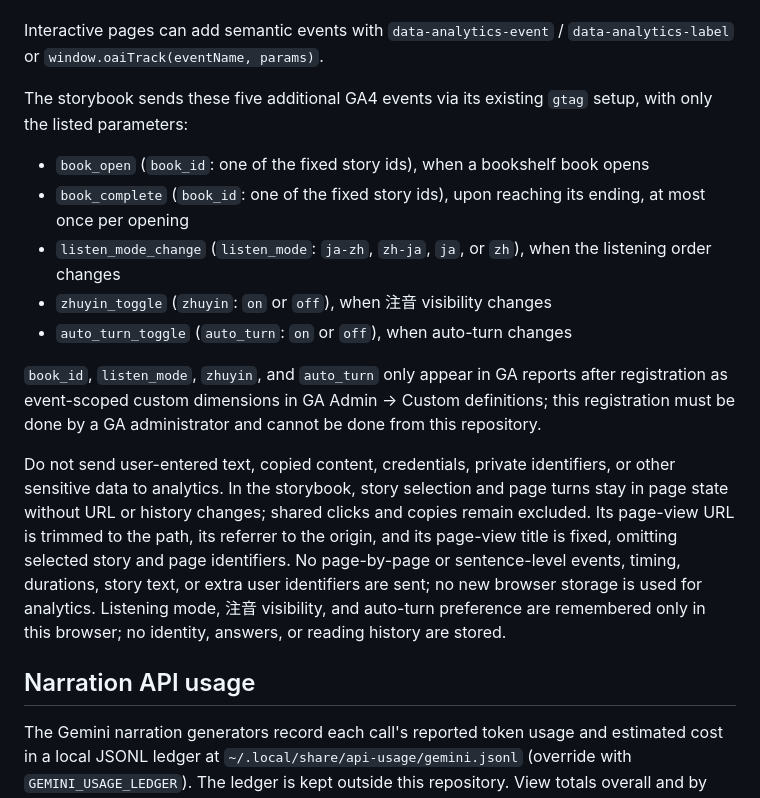
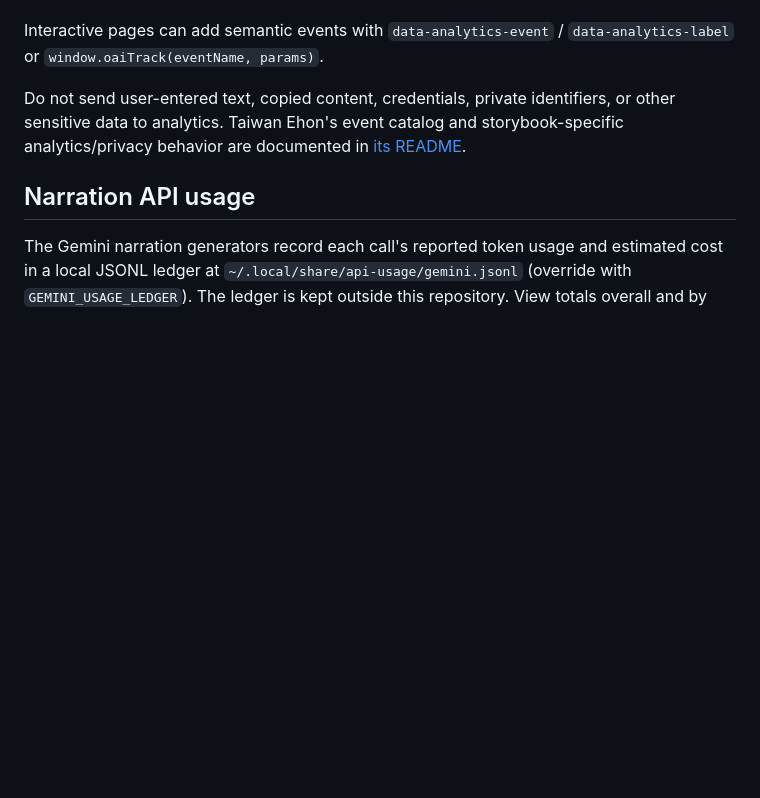
Before and after one commit to yck2024/oai-html, a Markdown page: README.md, the part around the change. Drawn GitHub-style; blank space fills up the shorter version.

Commit message:
no-mistakes(document): Consolidate Taiwan Ehon analytics documentation

```diff
--- a/README.md
+++ b/README.md
@@ -50,17 +50,7 @@ Event parameters (`element_id`, `element_label`, `target_section`, `percent_scro
 
 Interactive pages can add semantic events with `data-analytics-event` / `data-analytics-label` or `window.oaiTrack(eventName, params)`.
 
-The storybook sends these five additional GA4 events via its existing `gtag` setup, with only the listed parameters:
-
-- `book_open` (`book_id`: one of the fixed story ids), when a bookshelf book opens
-- `book_complete` (`book_id`: one of the fixed story ids), upon reaching its ending, at most once per opening
-- `listen_mode_change` (`listen_mode`: `ja-zh`, `zh-ja`, `ja`, or `zh`), when the listening order changes
-- `zhuyin_toggle` (`zhuyin`: `on` or `off`), when 注音 visibility changes
-- `auto_turn_toggle` (`auto_turn`: `on` or `off`), when auto-turn changes
-
-`book_id`, `listen_mode`, `zhuyin`, and `auto_turn` only appear in GA reports after registration as event-scoped custom dimensions in GA Admin → Custom definitions; this registration must be done by a GA administrator and cannot be done from this repository.
-
-Do not send user-entered text, copied content, credentials, private identifiers, or other sensitive data to analytics. In the storybook, story selection and page turns stay in page state without URL or history changes; shared clicks and copies remain excluded. Its page-view URL is trimmed to the path, its referrer to the origin, and its page-view title is fixed, omitting selected story and page identifiers. No page-by-page or sentence-level events, timing, durations, story text, or extra user identifiers are sent; no new browser storage is used for analytics. Listening mode, 注音 visibility, and auto-turn preference are remembered only in this browser; no identity, answers, or reading history are stored.
+Do not send user-entered text, copied content, credentials, private identifiers, or other sensitive data to analytics. Taiwan Ehon's event catalog and storybook-specific analytics/privacy behavior are documented in [its README](taiwan-ehon/README.md#analytics-and-reading-privacy).
 
 ## Narration API usage
 
```
